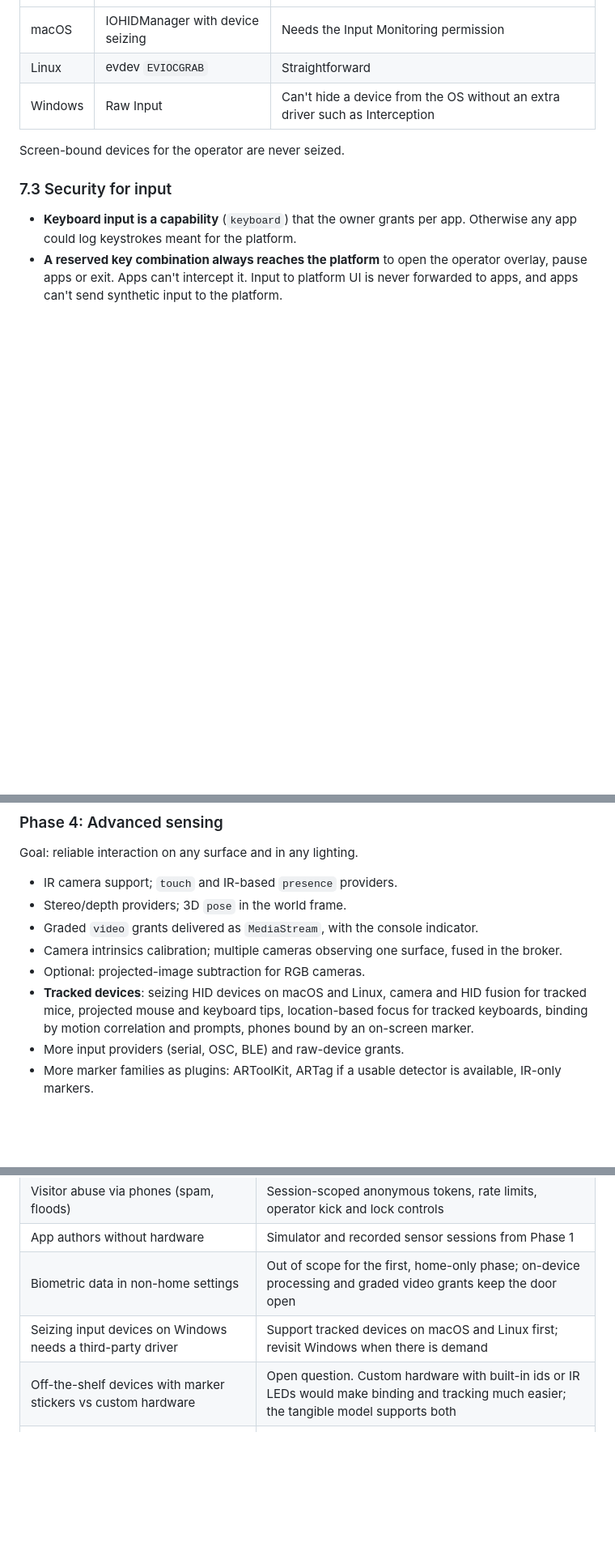
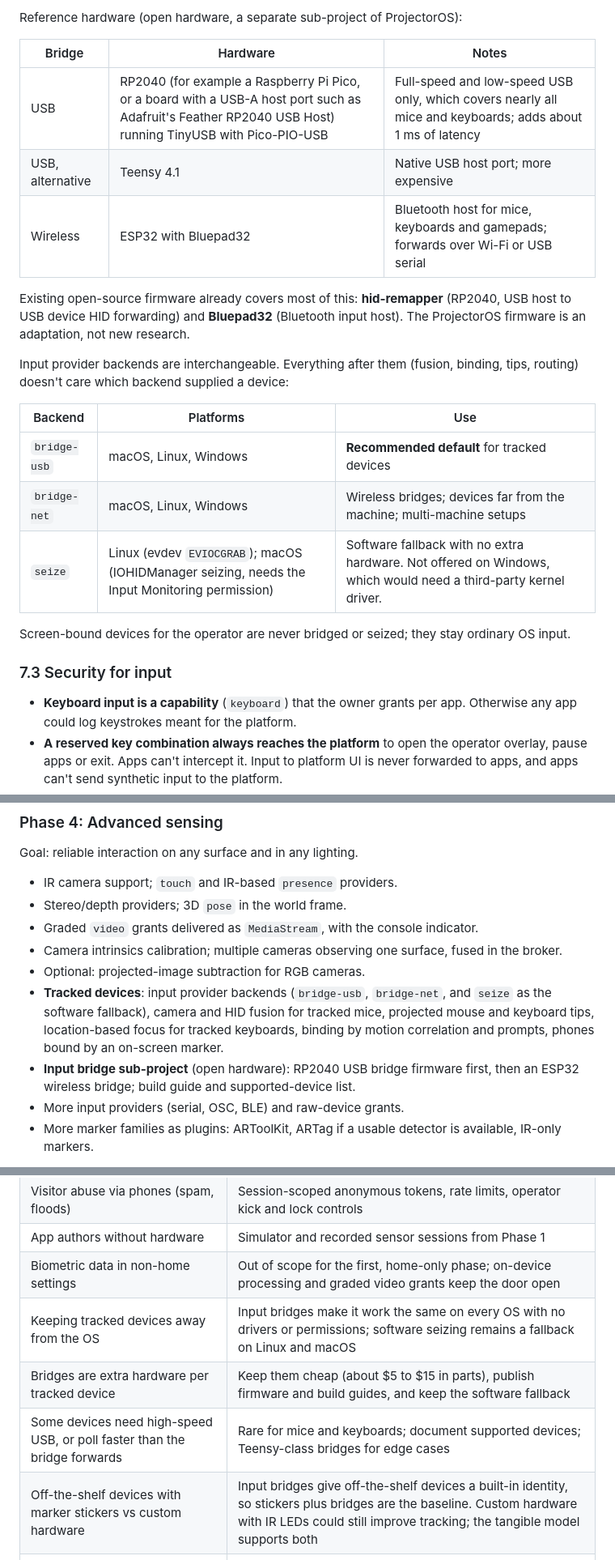
Before and after one commit to ProjectorOS/projector-os, a Markdown page: docs/architecture.md, 3 parts joined by grey strips. Shown at 81% size. GitHub-like rendering; blank space fills up the shorter version.

```diff
--- a/docs/architecture.md
+++ b/docs/architecture.md
@@ -397,9 +414,22 @@ Bindings are stored in the tangible registry, so a known device is recognized wh
+Reference hardware (open hardware, a separate sub-project of ProjectorOS):
+
+| Bridge | Hardware | Notes |
 |---|---|---|
-| macOS | IOHIDManager with device seizing | Needs the Input Monitoring permission |
-| Linux | evdev `EVIOCGRAB` | Straightforward |
-| Windows | Raw Input | Can't hide a device from the OS without an extra driver such as Interception |
+| USB | RP2040 (for example a Raspberry Pi Pico, or a board with a USB-A host port such as Adafruit's Feather RP2040 USB Host) running TinyUSB with Pico-PIO-USB | Full-speed and low-speed USB only, which covers nearly all mice and keyboards; adds about 1 ms of latency |
+| USB, alternative | Teensy 4.1 | Native USB host port; more expensive |
+| Wireless | ESP32 with Bluepad32 | Bluetooth host for mice, keyboards and gamepads; forwards over Wi-Fi or USB serial |
 
-Screen-bound devices for the operator are never seized.
+Existing open-source firmware already covers most of this: **hid-remapper** (RP2040, USB host to USB device HID forwarding) and **Bluepad32** (Bluetooth input host). The ProjectorOS firmware is an adaptation, not new research.
+
+Input provider backends are interchangeable. Everything after them (fusion, binding, tips, routing) doesn't care which backend supplied a device:
+
+| Backend | Platforms | Use |
+|---|---|---|
+| `bridge-usb` | macOS, Linux, Windows | **Recommended default** for tracked devices |
+| `bridge-net` | macOS, Linux, Windows | Wireless bridges; devices far from the machine; multi-machine setups |
+| `seize` | Linux (evdev `EVIOCGRAB`); macOS (IOHIDManager seizing, needs the Input Monitoring permission) | Software fallback with no extra hardware. Not offered on Windows, which would need a third-party kernel driver. |
+
+Screen-bound devices for the operator are never bridged or seized; they stay ordinary OS input.
 
 ### 7.3 Security for input
 
@@ -846,7 +876,8 @@ Goal: reliable interaction on any surface and in any lighting.
 - Graded `video` grants delivered as `MediaStream`, with the console indicator.
 - Camera intrinsics calibration; multiple cameras observing one surface, fused in the broker.
 - Optional: projected-image subtraction for RGB cameras.
-- **Tracked devices**: seizing HID devices on macOS and Linux, camera and HID fusion for tracked mice, projected mouse and keyboard tips, location-based focus for tracked keyboards, binding by motion correlation and prompts, phones bound by an on-screen marker.
+- **Tracked devices**: input provider backends (`bridge-usb`, `bridge-net`, and `seize` as the software fallback), camera and HID fusion for tracked mice, projected mouse and keyboard tips, location-based focus for tracked keyboards, binding by motion correlation and prompts, phones bound by an on-screen marker.
+- **Input bridge sub-project** (open hardware): RP2040 USB bridge firmware first, then an ESP32 wireless bridge; build guide and supported-device list.
 - More input providers (serial, OSC, BLE) and raw-device grants.
 - More marker families as plugins: ARToolKit, ARTag if a usable detector is available, IR-only markers.
 
@@ -883,8 +914,10 @@ Exit criteria: one app spans two edge-blended projectors on a non-flat surface,
 | Visitor abuse via phones (spam, floods) | Session-scoped anonymous tokens, rate limits, operator kick and lock controls |
 | App authors without hardware | Simulator and recorded sensor sessions from Phase 1 |
 | Biometric data in non-home settings | Out of scope for the first, home-only phase; on-device processing and graded video grants keep the door open |
-| Seizing input devices on Windows needs a third-party driver | Support tracked devices on macOS and Linux first; revisit Windows when there is demand |
-| Off-the-shelf devices with marker stickers vs custom hardware | Open question. Custom hardware with built-in ids or IR LEDs would make binding and tracking much easier; the tangible model supports both |
+| Keeping tracked devices away from the OS | Input bridges make it work the same on every OS with no drivers or permissions; software seizing remains a fallback on Linux and macOS |
+| Bridges are extra hardware per tracked device | Keep them cheap (about $5 to $15 in parts), publish firmware and build guides, and keep the software fallback |
+| Some devices need high-speed USB, or poll faster than the bridge forwards | Rare for mice and keyboards; document supported devices; Teensy-class bridges for edge cases |
+| Off-the-shelf devices with marker stickers vs custom hardware | Input bridges give off-the-shelf devices a built-in identity, so stickers plus bridges are the baseline. Custom hardware with IR LEDs could still improve tracking; the tangible model supports both |
 | Too many enabled marker families slow detection on light hardware | Run only families needed by running apps; per-family rates and regions; cost hints in the hardware profile |
 | Governance of the open-source project as extensions and catalogs appear | Define the extension interfaces and their stability policy before any central service exists |
 
```
Also changed, not shown: other parts of docs/architecture.md (+21 -4 lines).
